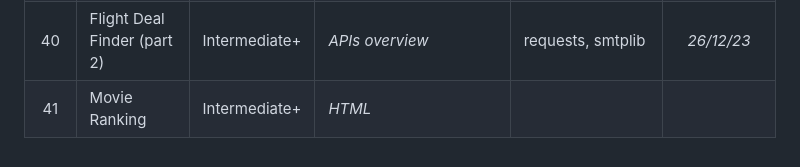
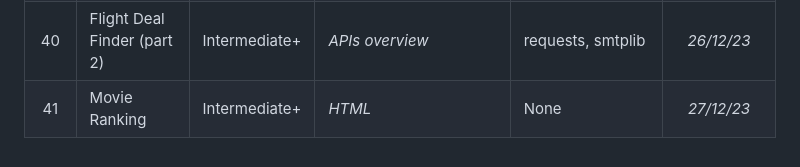
Before and after one commit to Cryo98/CRS006_UdemyPythonBootcamp2023, a Markdown page: README.md, the part around the change. GitHub-like rendering.

Commit message:
Day_041.isDone = True

```diff
--- a/README.md
+++ b/README.md
@@ -50,4 +50,4 @@ The programs range from beginner to professional level, with the aim of improvin
 | 38  | Exercise Tracker            | Intermediate+ | <i>API, Google Sheets</i>                      | requests, dotenv | *09/12/23* |
 | 39  | Flight Deal Finder (part 1) | Intermediate+ | <i>APIs overview</i> | requests, twilio, dotenv | *21/12/23* |
 | 40  | Flight Deal Finder (part 2) | Intermediate+ | <i>APIs overview</i> | requests, smtplib | *26/12/23* |
-| 41  | Movie Ranking               | Intermediate+ | <i>HTML</i>          | | |
+| 41  | Movie Ranking               | Intermediate+ | <i>HTML</i>          | None | *27/12/23* |
```
